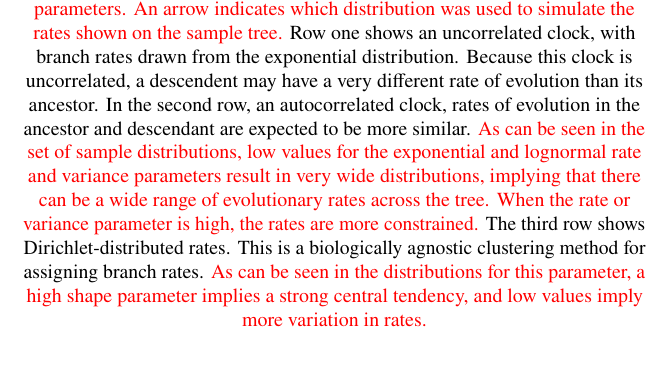
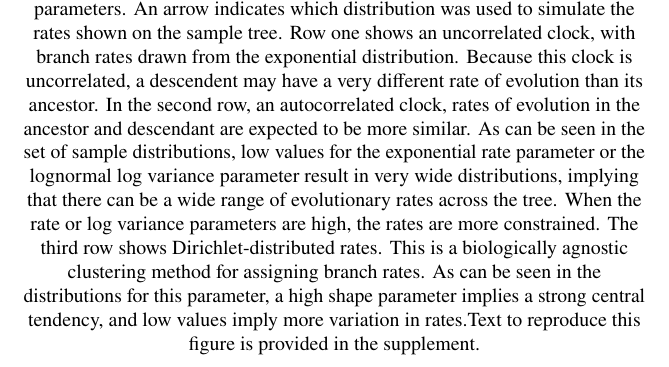
Before and after one commit to wrightaprilm/trident, a LaTeX document (Cambridge-Elements/manuscript.R2/main.tex): part of page 41 of 42, cut so that both start at the same text. Compiled offline with pdfLaTeX.

Commit message:
updating R2

```diff
--- a/Cambridge-Elements/manuscript.R2/main.tex
+++ b/Cambridge-Elements/manuscript.R2/main.tex
@@ -17,7 +17,7 @@
 \usepackage[natbibapa]{apacite}
 \bibliographystyle{apacite}
 
-\newcommand{\rev}[1]{{\textcolor{red}{#1}}} % %edit
+\newcommand{\rev}[1]{{\textcolor{black}{#1}}} % %edit
 \newcommand{\aw}[1]{{\textcolor{blue}{#1}}} % %edit
 
 %% Use these lines if you're using the IEEE numerical style
@@ -153,7 +153,7 @@ The schematic below shows the assumption of equal change probability between sta
 \begin{figure}[h!]
 \centering
 %\includegraphics[width=\textwidth]{figures/Distributions.pdf}
-\caption{A schematic showing different clock models, and what they mean for the distribution of evolutionary rates across the tree. \rev{For each clock type, a set of sample distributions are shown. These distributions demonstrate how the distribution will look if a different prior is selected for its underlying parameters. An arrow indicates which distribution was used to simulate the rates shown on the sample tree.} Row one shows an uncorrelated clock, with branch rates drawn from the exponential distribution. Because this clock is uncorrelated, a descendent may have a very different rate of evolution than its ancestor.  In the second row, an autocorrelated clock, rates of evolution in the ancestor and descendant are expected to be more similar. \rev{As can be seen in the set of sample distributions, low values for the exponential and lognormal rate and variance parameters result in very wide distributions, implying that there can be a wide range of evolutionary rates across the tree. When the rate or variance parameter is high, the rates are more constrained.} The third row shows Dirichlet-distributed rates. This is a biologically agnostic clustering method for assigning branch rates. \rev{As can be seen in the distributions for this parameter, a high shape parameter implies a strong central tendency, and low values imply more variation in rates.}
+\caption{A schematic showing different clock models, and what they mean for the distribution of evolutionary rates across the tree. \rev{For each clock type, a set of sample distributions are shown. These distributions demonstrate how the distribution will look if a different prior is selected for its underlying parameters. An arrow indicates which distribution was used to simulate the rates shown on the sample tree.} Row one shows an uncorrelated clock, with branch rates drawn from the exponential distribution. Because this clock is uncorrelated, a descendent may have a very different rate of evolution than its ancestor.  In the second row, an autocorrelated clock, rates of evolution in the ancestor and descendant are expected to be more similar. \rev{As can be seen in the set of sample distributions, low values for the exponential rate parameter or the lognormal log variance parameter result in very wide distributions, implying that there can be a wide range of evolutionary rates across the tree. When the rate or log variance parameters are high, the rates are more constrained.} The third row shows Dirichlet-distributed rates. This is a biologically agnostic clustering method for assigning branch rates. \rev{As can be seen in the distributions for this parameter, a high shape parameter implies a strong central tendency, and low values imply more variation in rates.\rev{Text to reproduce this figure is provided in the supplement.}}
 }
 \label{fig:distn}
 \end{figure}
@@ -167,7 +167,7 @@ The first column shows an example outcome of the joint diversification and sampl
 The second column shows the tree that contains sampled lineages only (i.e. the reconstructed tree).
 The third column shows the parameters and the name commonly applied to model used to described the probability of observing the reconstructed tree shown in column two given we assume the generating processes shown in column one.
 In all cases we assume constant speciation, extinction and fossil recovery, and uniform extant species sampling.
-Trees and fossils were simulated and plotted using the R packages \texttt{TreeSim} \citep{Stadler2011} and \texttt{FossilSim} \citep{BaridoSottani2019b}.}
+Trees and fossils were simulated and plotted using the R packages \texttt{TreeSim} \citep{Stadler2011} and \texttt{FossilSim} \citep{BaridoSottani2019b}. \rev{Text to reproduce this figure is provided in the supplement.}}
 \label{fig:birth-death}
 \end{figure}
 
```
Also changed, not shown: Cambridge-Elements/manuscript.R2/Warnock, Wright - track changes.pdf (added), Cambridge-Elements/manuscript.R2/Warnock, Wright.pdf (added), Cambridge-Elements/manuscript.R2/main.pdf, Cambridge-Elements/manuscript.R2/submitted_figs/figure4.pdf, 4 other files.
